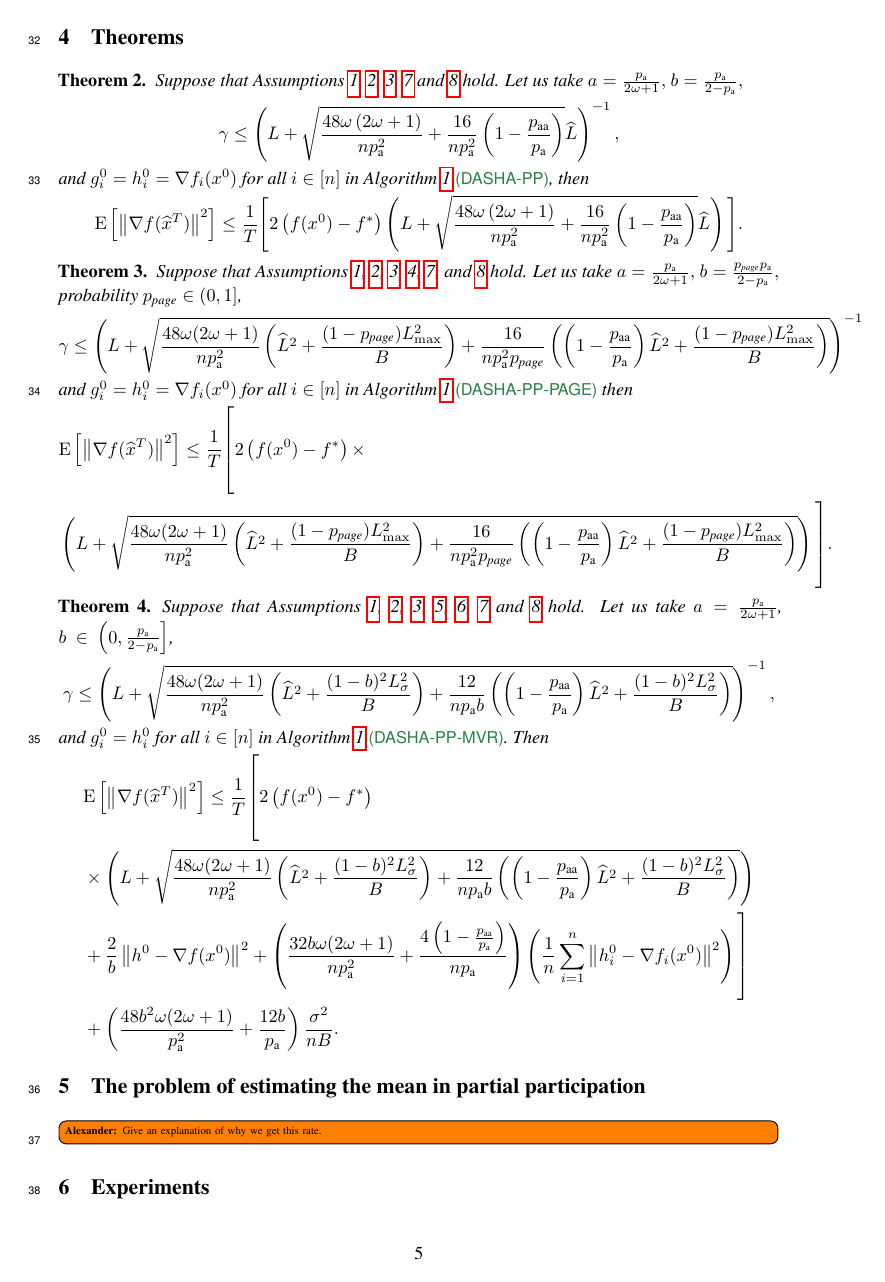
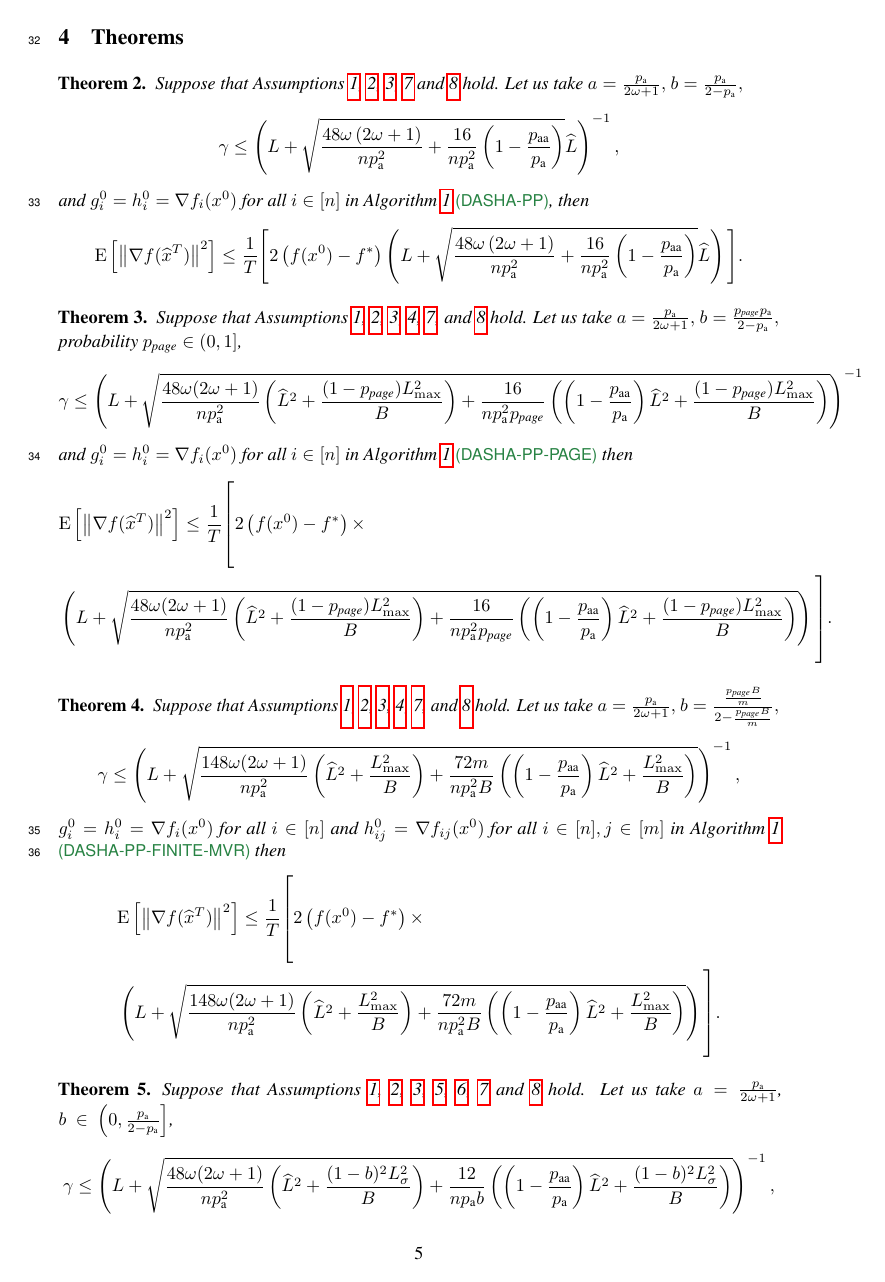
Before and after one commit to k3nfalt/dasha-partial-participation, a LaTeX paper (neurips_2021.tex): page 5 of 49 before the commit and page 5 of 50 after it. Compiled offline with pdfLaTeX.

Commit message:
Added theorem

```diff
--- a/neurips_2021.tex
+++ b/neurips_2021.tex
@@ -302,6 +302,18 @@ Standard partial participation strategies, including $s$--nice sampling (with $\
   \end{align*}
 \end{restatable}
 
+\begin{restatable}{theorem}{CONVERGENCEFINITEMVR}
+  \label{theorem:page}
+  Suppose that Assumptions \ref{ass:lower_bound}, \ref{ass:lipschitz_constant}, \ref{ass:nodes_lipschitz_constant}, \ref{ass:max_lipschitz_constant}, \ref{ass:compressors}, and \ref{ass:partial_participation} hold. Let us take $a = \frac{\probavailable}{2 \omega + 1} ,$ $b = \frac{\frac{\probpage B}{m}}{2 - \frac{\probpage B}{m}},$
+  $$\gamma \leq \left(L + \sqrt{\frac{148 \omega (2 \omega + 1)}{n \probavailable^2} \left(\widehat{L}^2 + \frac{L_{\max}^2}{B}\right) + \frac{72 m}{n \probavailable^2 B}\left(\left(1 - \frac{\probpairaa}{\probavailable}\right)\widehat{L}^2 + \frac{L_{\max}^2}{B}\right)}\right)^{-1},$$
+  $g^{0}_i = h^{0}_i = \nabla f_i(x^0)$ for all $i \in [n]$ and $h^{0}_{ij} = \nabla f_{ij}(x^0)$ for all $i \in [n], j \in [m]$ in Algorithm~\ref{alg:main_algorithm} \algname{(DASHA-PP-FINITE-MVR)}
+  then
+  \begin{align*}
+    &\Exp{\norm{\nabla f(\widehat{x}^T)}^2} \leq \frac{1}{T}\vast[2 \left(f(x^0) - f^*\right) \times \\
+    & \left(L + \sqrt{\frac{148 \omega (2 \omega + 1)}{n \probavailable^2} \left(\widehat{L}^2 + \frac{L_{\max}^2}{B}\right) + \frac{72 m}{n \probavailable^2 B}\left(\left(1 - \frac{\probpairaa}{\probavailable}\right)\widehat{L}^2 + \frac{L_{\max}^2}{B}\right)}\right)\vast].
+  \end{align*}
+\end{restatable}
+
 \begin{restatable}{theorem}{CONVERGENCEMVR}
   \label{theorem:stochastic}
   Suppose that Assumptions \ref{ass:lower_bound}, \ref{ass:lipschitz_constant}, \ref{ass:nodes_lipschitz_constant}, \ref{ass:stochastic_unbiased_and_variance_bounded}, \ref{ass:mean_square_smoothness}, \ref{ass:compressors} and \ref{ass:partial_participation} hold. Let us take $a = \frac{\probavailable}{2\omega + 1}$, $b~\in~\left(0, \frac{\probavailable}{2 - \probavailable}\right]$,
```
Also changed, not shown: neurips_2021.tex (6 more changed lines).
